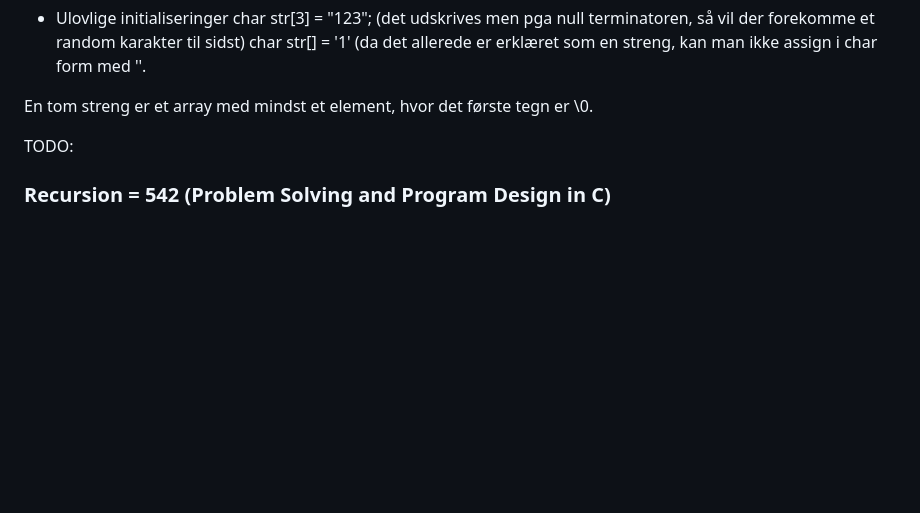
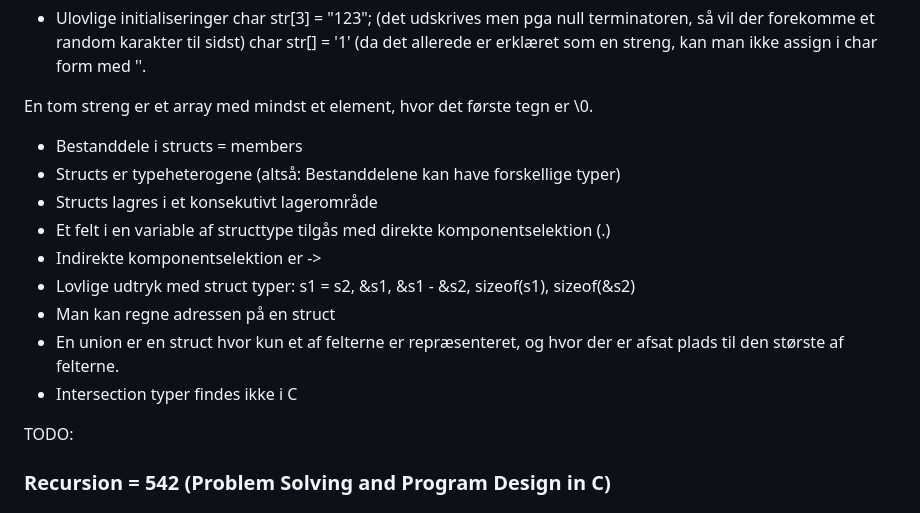
Before and after one commit to PG2W/Aalborg-University-Homework, a Markdown page: Imperative-Programming/Readme.MD, the part around one of its changes. GitHub-like rendering; blank space fills up the shorter version.

```diff
--- a/Imperative-Programming/Readme.MD
+++ b/Imperative-Programming/Readme.MD
@@ -621,7 +619,16 @@ Talkonstanten 012LU = Heltallet med ciferene 1 og 2 i oktal notation, i typen un
 
 En tom streng er et array med mindst et element, hvor det første tegn er \0.
 
-
+- Bestanddele i structs = members
+- Structs er typeheterogene (altså: Bestanddelene kan have forskellige typer)
+- Structs lagres i et konsekutivt lagerområde
+- Et felt i en variable af structtype tilgås med direkte komponentselektion (.)
+- Indirekte komponentselektion er ->
+- Lovlige udtryk med struct typer:
+	s1 = s2, &s1, &s1 - &s2, sizeof(s1), sizeof(&s2)
+- Man kan regne adressen på en struct
+- En union er en struct hvor kun et af felterne er repræsenteret, og hvor der er afsat plads til den største af felterne.
+- Intersection typer findes ikke i C
 
 TODO:
 ### Recursion = 542 (Problem Solving and Program Design in C)
```
Also changed, not shown: other parts of Imperative-Programming/Readme.MD (+2 -4 lines).
